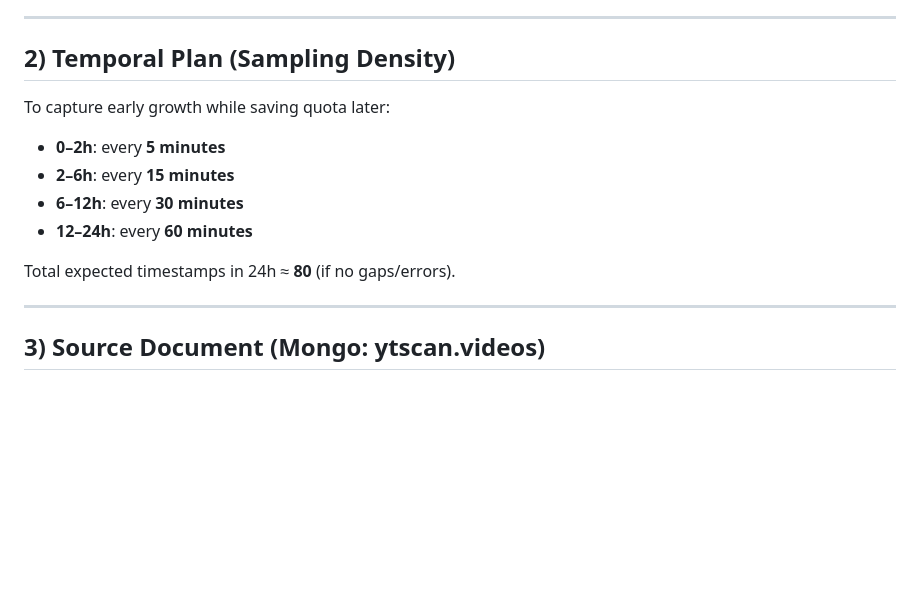
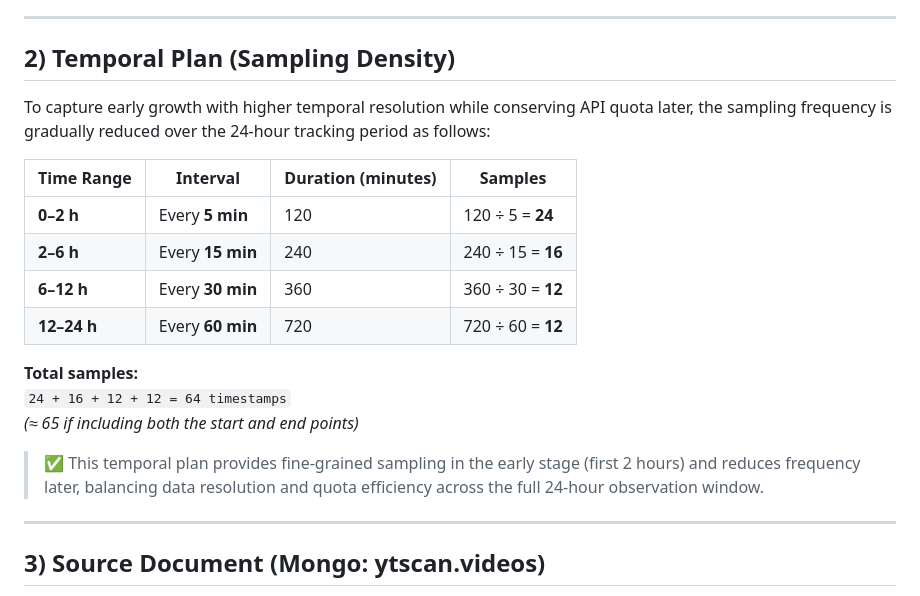
Before and after one commit to anhquanbui/yt-autoscanner, a Markdown page: docs/pipeline_overview.md, the part around the change. GitHub-like rendering; blank space fills up the shorter version.

```diff
--- a/docs/pipeline_overview.md
+++ b/docs/pipeline_overview.md
@@ -39,13 +39,21 @@ process_data.py         →  Clean + summarize + export JSON
 ---
 
 ## 2) Temporal Plan (Sampling Density)
-To capture early growth while saving quota later:
-- **0–2h**: every **5 minutes**
-- **2–6h**: every **15 minutes**
-- **6–12h**: every **30 minutes**
-- **12–24h**: every **60 minutes**
 
-Total expected timestamps in 24h ≈ **80** (if no gaps/errors).
+To capture early growth with higher temporal resolution while conserving API quota later, the sampling frequency is gradually reduced over the 24-hour tracking period as follows:
+
+| Time Range | Interval | Duration (minutes) | Samples |
+|-------------|-----------|--------------------|----------|
+| **0–2 h**   | Every **5 min**  | 120 | 120 ÷ 5 = **24** |
+| **2–6 h**   | Every **15 min** | 240 | 240 ÷ 15 = **16** |
+| **6–12 h**  | Every **30 min** | 360 | 360 ÷ 30 = **12** |
+| **12–24 h** | Every **60 min** | 720 | 720 ÷ 60 = **12** |
+
+**Total samples:**
+`24 + 16 + 12 + 12 = 64 timestamps`
+*(≈ 65 if including both the start and end points)*
+
+> ✅ This temporal plan provides fine-grained sampling in the early stage (first 2 hours) and reduces frequency later, balancing data resolution and quota efficiency across the full 24-hour observation window.
 
 ---
 
```
